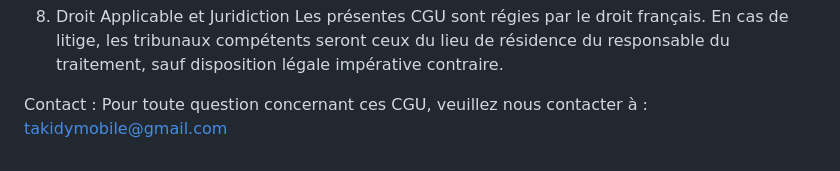
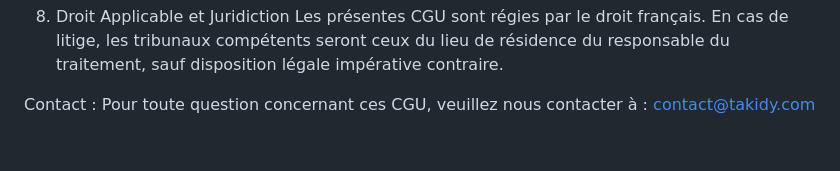
Before and after one commit to skandergharbi19-collab/takidy, a Markdown page: terms.md, the part around the change. GitHub-like rendering.

```diff
--- a/terms.md
+++ b/terms.md
@@ -37,4 +37,4 @@ Takidy se réserve le droit de modifier les présentes CGU à tout moment. Les u
 Les présentes CGU sont régies par le droit français. En cas de litige, les tribunaux compétents seront ceux du lieu de résidence du responsable du traitement, sauf disposition légale impérative contraire.
 
 Contact :
-Pour toute question concernant ces CGU, veuillez nous contacter à : takidymobile@gmail.com
+Pour toute question concernant ces CGU, veuillez nous contacter à : contact@takidy.com
```
